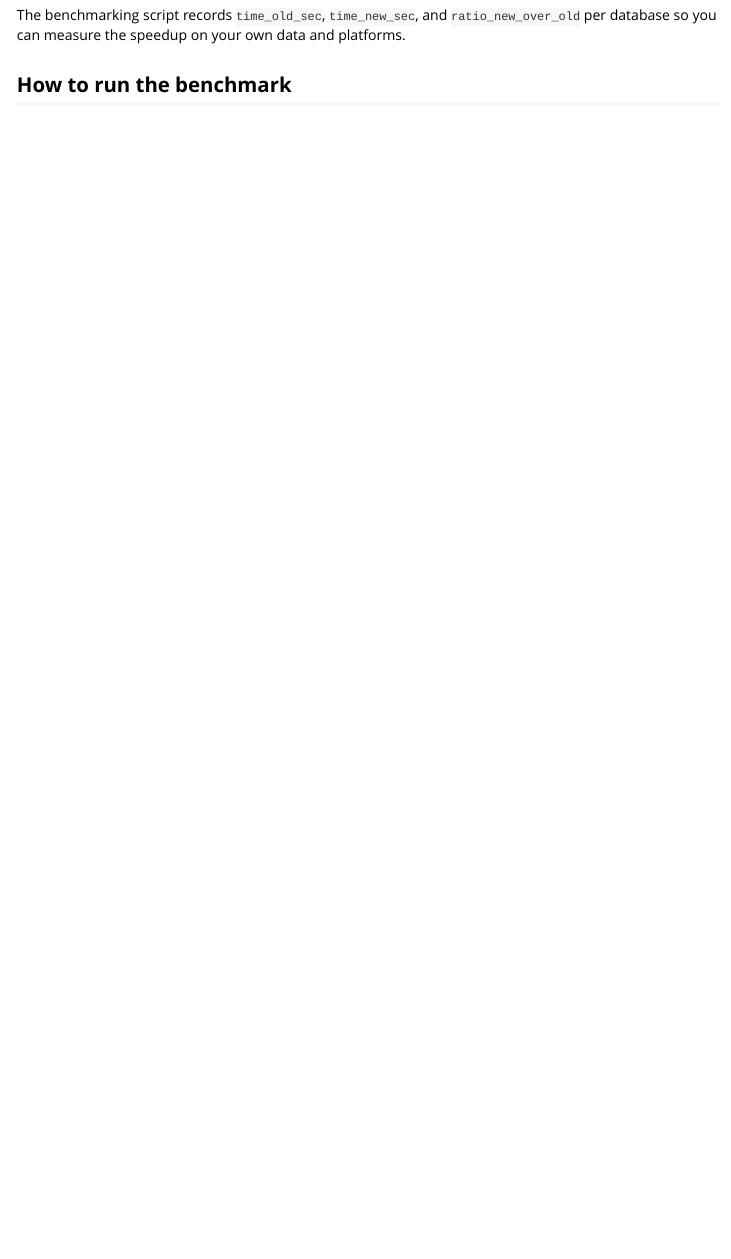
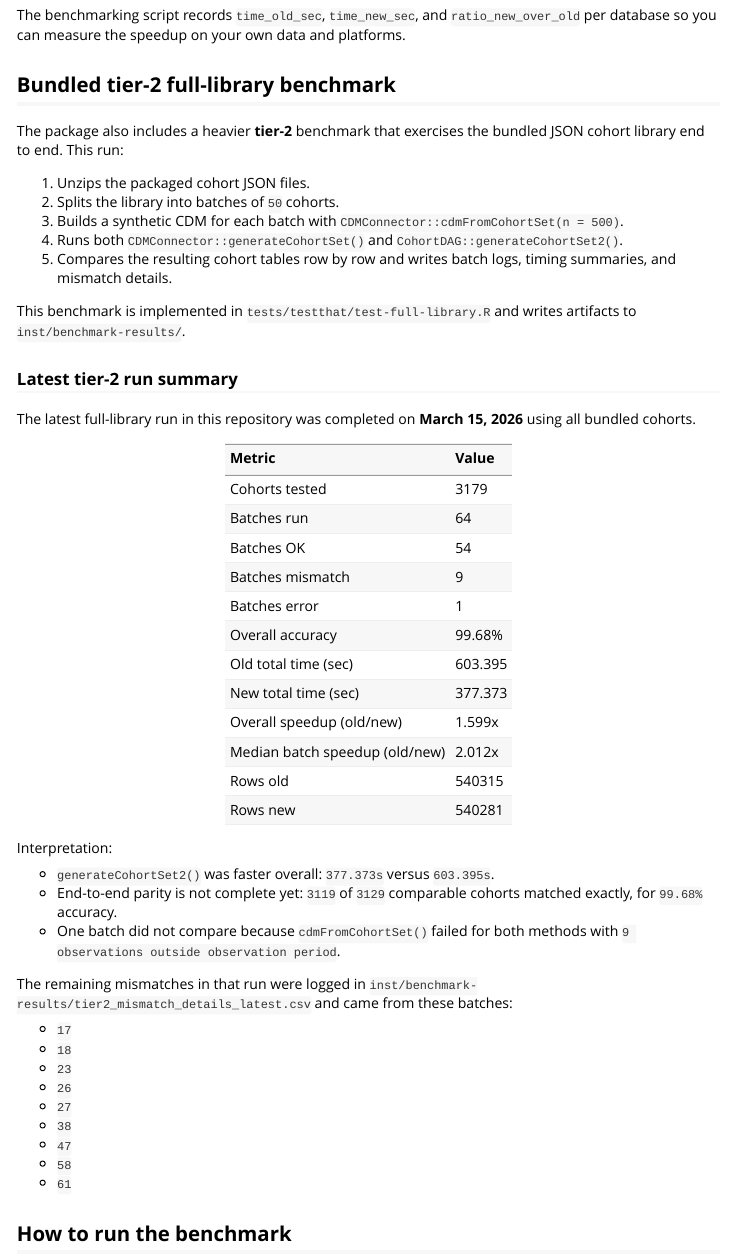
Before and after one commit to ablack3/CohortDAG, an R Markdown document (vignettes/benchmarking.Rmd): the page in a window 1100 px wide, from 870 px down. Rendered offline with R 4.5, knitr and Pandoc, with nearby package versions; long lines of code are wrapped.

Commit message:
Update benchmarking vignette with tier2 results

````diff
--- a/vignettes/benchmarking.Rmd
+++ b/vignettes/benchmarking.Rmd
@@ -61,6 +61,86 @@ The benchmarking script records `time_old_sec`, `time_new_sec`, and
 `ratio_new_over_old` per database so you can measure the speedup on your own
 data and platforms.
 
+## Bundled tier-2 full-library benchmark
+
+The package also includes a heavier **tier-2** benchmark that exercises the
+bundled JSON cohort library end to end. This run:
+
+1. Unzips the packaged cohort JSON files.
+2. Splits the library into batches of `50` cohorts.
+3. Builds a synthetic CDM for each batch with
+   `CDMConnector::cdmFromCohortSet(n = 500)`.
+4. Runs both `CDMConnector::generateCohortSet()` and
+   `CohortDAG::generateCohortSet2()`.
+5. Compares the resulting cohort tables row by row and writes batch logs, timing
+   summaries, and mismatch details.
+
+This benchmark is implemented in
+`tests/testthat/test-full-library.R` and writes artifacts to
+`inst/benchmark-results/`.
+
+### Latest tier-2 run summary
+
+The latest full-library run in this repository was completed on **March 15,
+2026** using all bundled cohorts.
+
+```{r, echo = FALSE}
+tier2_summary <- data.frame(
+  metric = c(
+    "Cohorts tested",
+    "Batches run",
+    "Batches OK",
+    "Batches mismatch",
+    "Batches error",
+    "Overall accuracy",
+    "Old total time (sec)",
+    "New total time (sec)",
+    "Overall speedup (old/new)",
+    "Median batch speedup (old/new)",
+    "Rows old",
+    "Rows new"
+  ),
+  value = c(
+    "3179",
+    "64",
+    "54",
+    "9",
+    "1",
+    "99.68%",
+    "603.395",
+    "377.373",
+    "1.599x",
+    "2.012x",
+    "540315",
+    "540281"
+  ),
+  stringsAsFactors = FALSE
+)
+knitr::kable(tier2_summary, col.names = c("Metric", "Value"))
+```
+
+Interpretation:
+
+- `generateCohortSet2()` was faster overall: `377.373s` versus `603.395s`.
+- End-to-end parity is not complete yet: `3119` of `3129` comparable cohorts
+  matched exactly, for `99.68%` accuracy.
+- One batch did not compare because `cdmFromCohortSet()` failed for both methods
+  with `9 observations outside observation period`.
+
+The remaining mismatches in that run were logged in
+`inst/benchmark-results/tier2_mismatch_details_latest.csv` and came from these
+batches:
+
+- `17`
+- `18`
+- `23`
+- `26`
+- `27`
+- `38`
+- `47`
+- `58`
+- `61`
+
 ## How to run the benchmark
 
 ### Prerequisites
````
Also changed, not shown: vignettes/benchmarking.Rmd (43 more changed lines).
